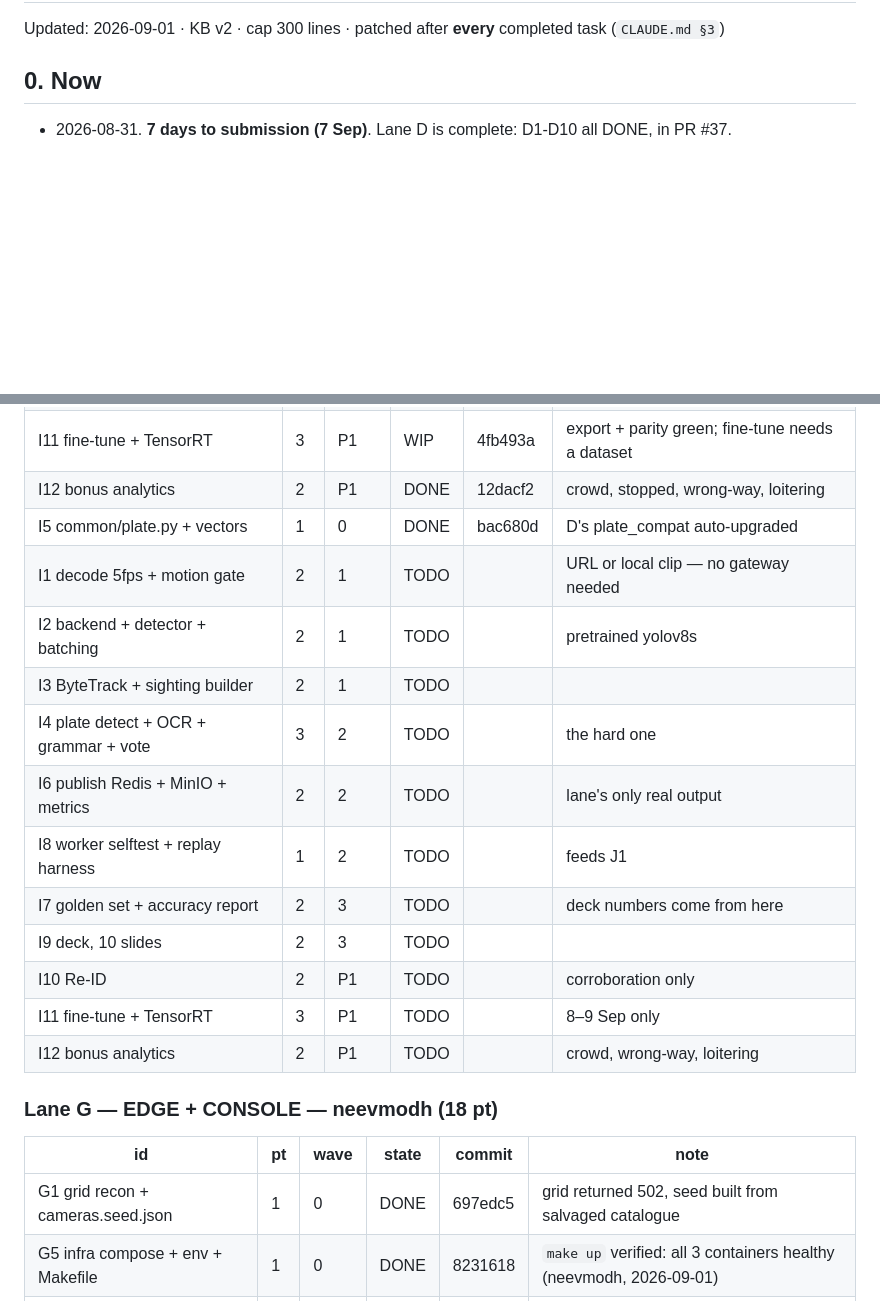
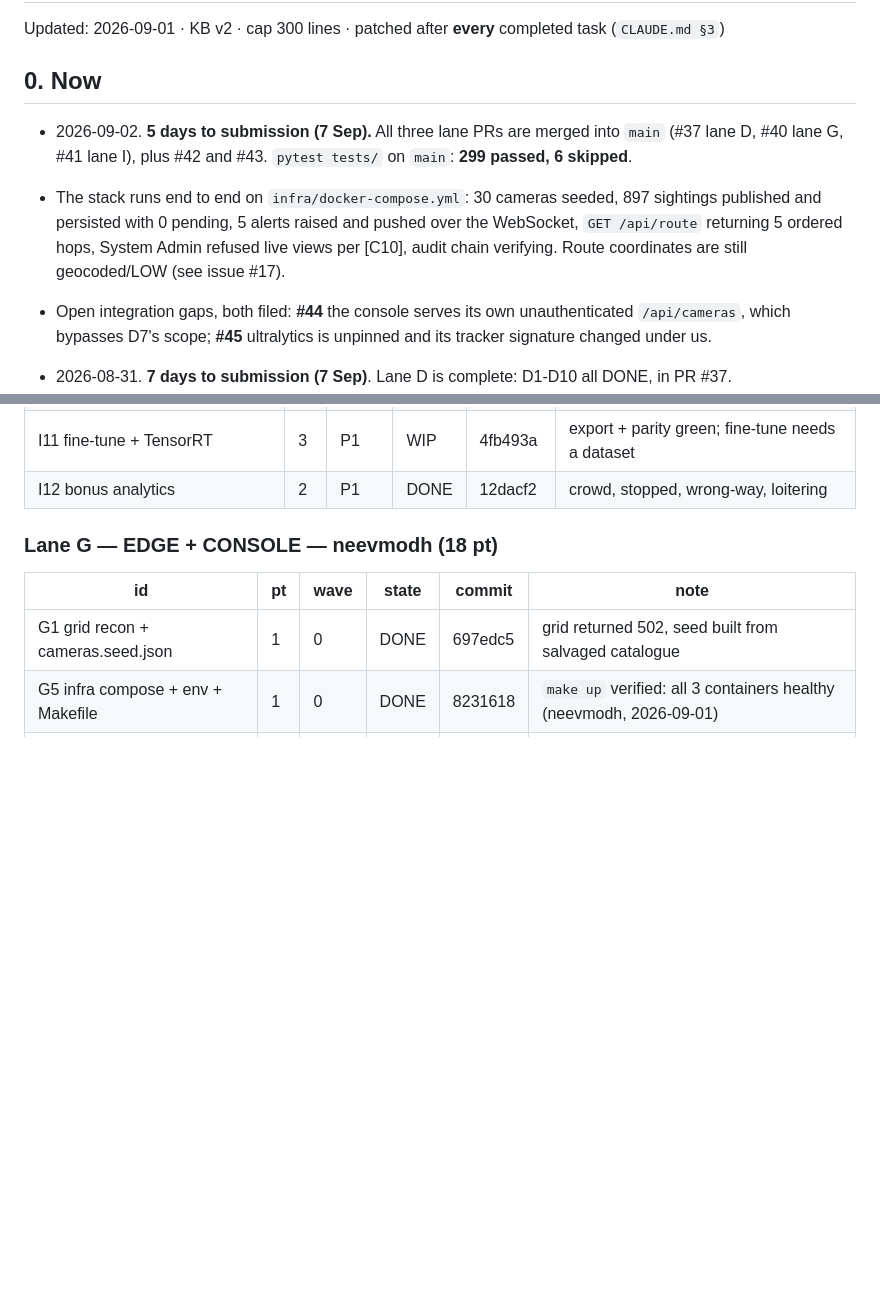
Before and after one commit to Priyanshu-byte-coder/prahari, a Markdown page: knowledge_base.md, 2 parts joined by grey strips. GitHub-like rendering; blank space fills up the shorter version.

Commit message:
Dedupe the ticket board and record where the merged stack stands
Merging three lanes into one knowledge_base.md left every lane I row twice --
once DONE with a commit, once as the original TODO -- because the merge kept
both sides of each conflict rather than losing a lane's rows. Dropped the stale
duplicates, keeping the row that carries a commit.

Section 0 now says what main is: all three lane PRs merged, 299 tests passing,
and the stack verified running on the compose file rather than only in tests.

Co-Authored-By: Claude Opus 5 <noreply@anthropic.com>
Claude-Session: https://claude.ai/code/session_01YTaUjSHd926ByrfgAc4RQM

```diff
--- a/knowledge_base.md
+++ b/knowledge_base.md
@@ -3,6 +3,17 @@
 Updated: 2026-09-01 · KB v2 · cap 300 lines · patched after **every** completed task (`CLAUDE.md §3`)
 
 ## 0. Now
+
+- 2026-09-02. **5 days to submission (7 Sep).** All three lane PRs are merged into `main`
+  (#37 lane D, #40 lane G, #41 lane I), plus #42 and #43. `pytest tests/` on `main`:
+  **299 passed, 6 skipped**.
+- The stack runs end to end on `infra/docker-compose.yml`: 30 cameras seeded, 897 sightings
+  published and persisted with 0 pending, 5 alerts raised and pushed over the WebSocket,
+  `GET /api/route` returning 5 ordered hops, System Admin refused live views per [C10], audit
+  chain verifying. Route coordinates are still geocoded/LOW (see issue #17).
+- Open integration gaps, both filed: **#44** the console serves its own unauthenticated
+  `/api/cameras`, which bypasses D7's scope; **#45** ultralytics is unpinned and its tracker
+  signature changed under us.
 
 - 2026-08-31. **7 days to submission (7 Sep)**. Lane D is complete: D1-D10 all DONE, in PR #37.
 - 2026-08-29. **9 days to submission (7 Sep)**, 12 to the live event (10–11 Sep, i-Hub Gandhinagar).
@@ -42,18 +53,6 @@ State: `TODO` → `WIP` → `DONE` | `BLOCKED`. Flip your own cell only. Full ti
 | I10 Re-ID | 2 | P1 | DONE | ce9c3cb | ResNet-18 trunk; OSNet is a weights path |
 | I11 fine-tune + TensorRT | 3 | P1 | WIP | 4fb493a | export + parity green; fine-tune needs a dataset |
 | I12 bonus analytics | 2 | P1 | DONE | 12dacf2 | crowd, stopped, wrong-way, loitering |
-| I5 common/plate.py + vectors | 1 | 0 | DONE | bac680d | D's plate_compat auto-upgraded |
-| I1 decode 5fps + motion gate | 2 | 1 | TODO | | URL or local clip — no gateway needed |
-| I2 backend + detector + batching | 2 | 1 | TODO | | pretrained yolov8s |
-| I3 ByteTrack + sighting builder | 2 | 1 | TODO | | |
-| I4 plate detect + OCR + grammar + vote | 3 | 2 | TODO | | the hard one |
-| I6 publish Redis + MinIO + metrics | 2 | 2 | TODO | | lane's only real output |
-| I8 worker selftest + replay harness | 1 | 2 | TODO | | feeds J1 |
-| I7 golden set + accuracy report | 2 | 3 | TODO | | deck numbers come from here |
-| I9 deck, 10 slides | 2 | 3 | TODO | | |
-| I10 Re-ID | 2 | P1 | TODO | | corroboration only |
-| I11 fine-tune + TensorRT | 3 | P1 | TODO | | 8–9 Sep only |
-| I12 bonus analytics | 2 | P1 | TODO | | crowd, wrong-way, loitering |
 
 ### Lane G — EDGE + CONSOLE — neevmodh (18 pt)
 
```
